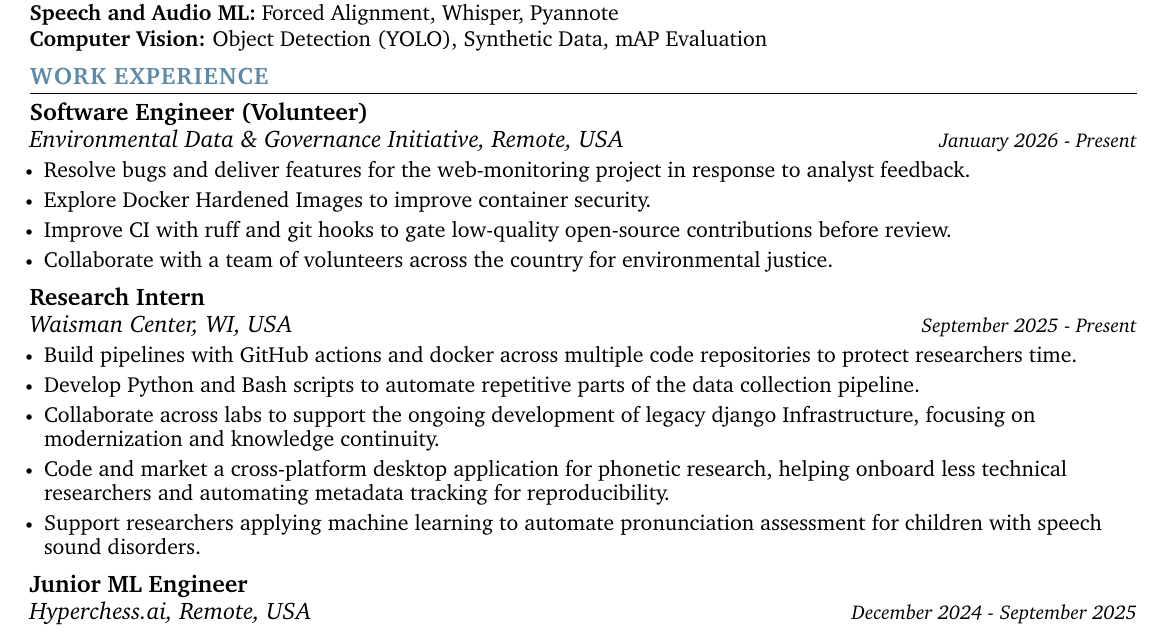
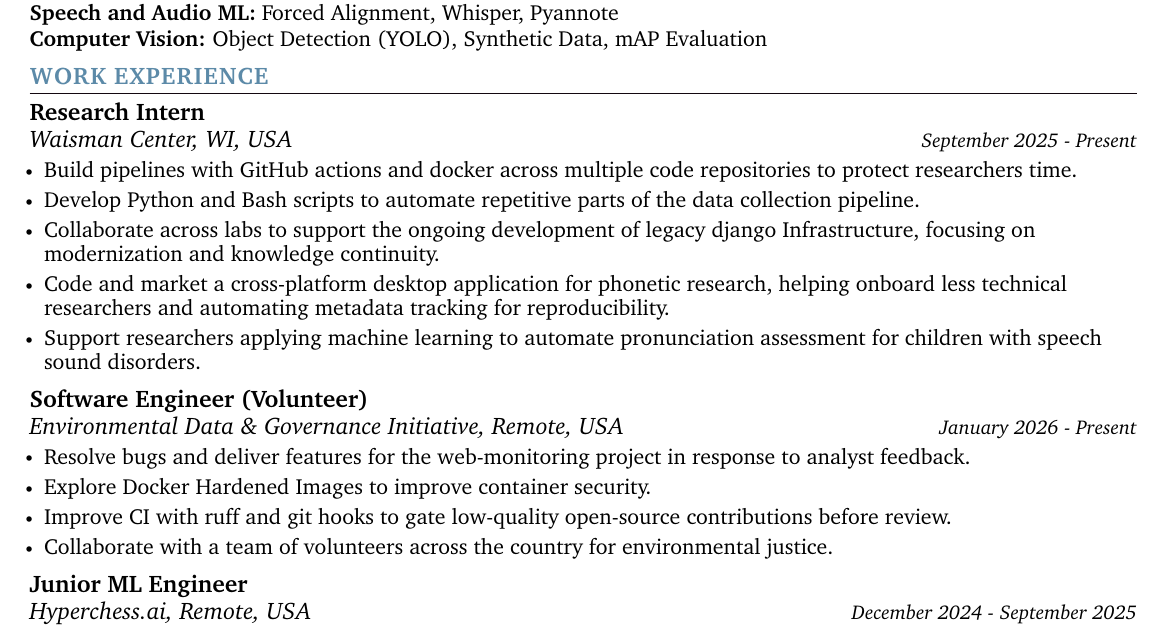
Before and after one commit to BeckettFrey/latex-resume, a LaTeX CV (resume.tex): part of the page, cut so that both start at the same text. Compiled offline with pdfLaTeX.

Commit message:
Lead work experience with Research Intern role

```diff
--- a/resume.tex
+++ b/resume.tex
@@ -212,16 +212,6 @@
   \resumeSubHeadingListStart
 
     \resumeSubheading
-      {Software Engineer (Volunteer)}{}
-      {Environmental Data \& Governance Initiative, Remote, USA}{January 2026 - Present}
-      \resumeItemListStart
-            \resumeItem{\normalsize{Resolve bugs and deliver features for the web-monitoring project in response to analyst feedback.}}
-            \resumeItem{\normalsize{Explore Docker Hardened Images to improve container security.}}
-            \resumeItem{\normalsize{Improve CI with ruff and git hooks to gate low-quality open-source contributions before review.}}
-            \resumeItem{\normalsize{Collaborate with a team of volunteers across the country for environmental justice.}}
-      \resumeItemListEnd
-
-    \resumeSubheading
       {Research Intern}{}
       {Waisman Center, WI, USA}{September 2025 - Present}
       \resumeItemListStart
@@ -230,6 +220,16 @@
             \resumeItem{\normalsize{Collaborate across labs to support the ongoing development of legacy django Infrastructure, focusing on modernization and knowledge continuity.}}
             \resumeItem{\normalsize{Code and market a cross-platform desktop application for phonetic research, helping onboard less technical researchers and automating metadata tracking for reproducibility.}}
             \resumeItem{\normalsize{Support researchers applying machine learning to automate pronunciation assessment for children with speech sound disorders.}}
+      \resumeItemListEnd
+
+    \resumeSubheading
+      {Software Engineer (Volunteer)}{}
+      {Environmental Data \& Governance Initiative, Remote, USA}{January 2026 - Present}
+      \resumeItemListStart
+            \resumeItem{\normalsize{Resolve bugs and deliver features for the web-monitoring project in response to analyst feedback.}}
+            \resumeItem{\normalsize{Explore Docker Hardened Images to improve container security.}}
+            \resumeItem{\normalsize{Improve CI with ruff and git hooks to gate low-quality open-source contributions before review.}}
+            \resumeItem{\normalsize{Collaborate with a team of volunteers across the country for environmental justice.}}
       \resumeItemListEnd
 
     \resumeSubheading
```
Also changed, not shown: resume.pdf.
